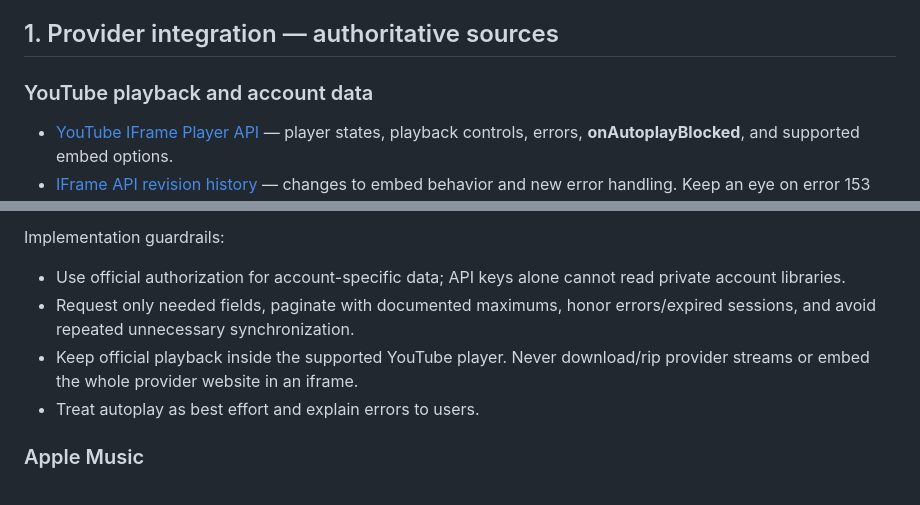
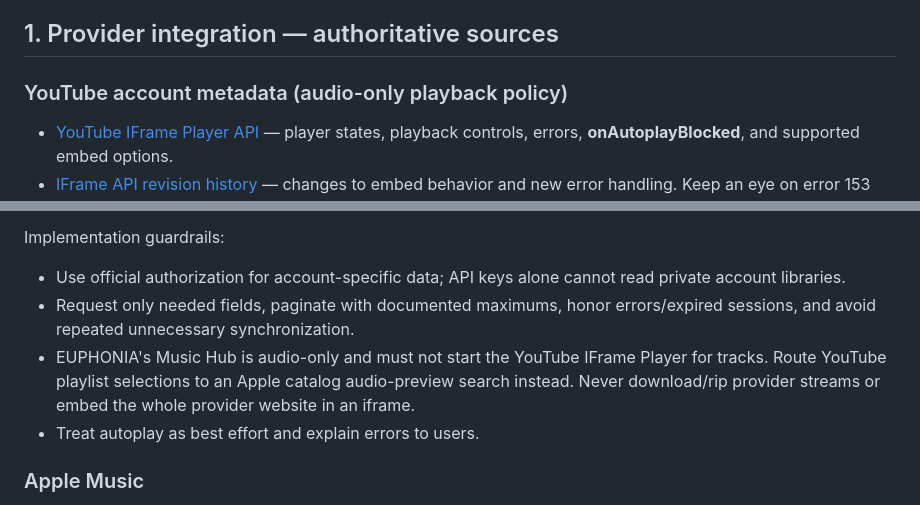
Before and after one commit to GUA-F1Y/EUPHONIA, a Markdown page: docs/engineering-resources.md, 2 parts joined by grey strips. Drawn GitHub-style.

Commit message:
docs: record audio-only playback policy

```diff
--- a/docs/engineering-resources.md
+++ b/docs/engineering-resources.md
@@ -4,7 +4,7 @@ This document records official documentation and practical engineering reference
 
 ## 1. Provider integration — authoritative sources
 
-### YouTube playback and account data
+### YouTube account metadata (audio-only playback policy)
 - [YouTube IFrame Player API](https://developers.google.com/youtube/iframe_api_reference) — player states, playback controls, errors, **onAutoplayBlocked**, and supported embed options.
 - [IFrame API revision history](https://developers.google.com/youtube/iframe_api_revision_history) — changes to embed behavior and new error handling. Keep an eye on error 153 and client identity/referrer requirements.
 - [YouTube Data API: playlists.list](https://developers.google.com/youtube/v3/docs/playlists/list) — official playlist metadata endpoint and pagination parameters.
@@ -16,7 +16,7 @@ This document records official documentation and practical engineering reference
 Implementation guardrails:
 - Use official authorization for account-specific data; API keys alone cannot read private account libraries.
 - Request only needed fields, paginate with documented maximums, honor errors/expired sessions, and avoid repeated unnecessary synchronization.
-- Keep official playback inside the supported YouTube player. Never download/rip provider streams or embed the whole provider website in an iframe.
+- EUPHONIA's Music Hub is audio-only and must not start the YouTube IFrame Player for tracks. Route YouTube playlist selections to an Apple catalog audio-preview search instead. Never download/rip provider streams or embed the whole provider website in an iframe.
 - Treat autoplay as best effort and explain errors to users.
 
 ### Apple Music
```
